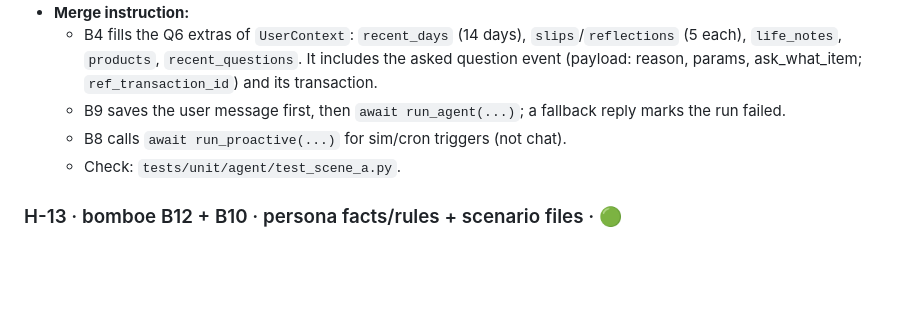
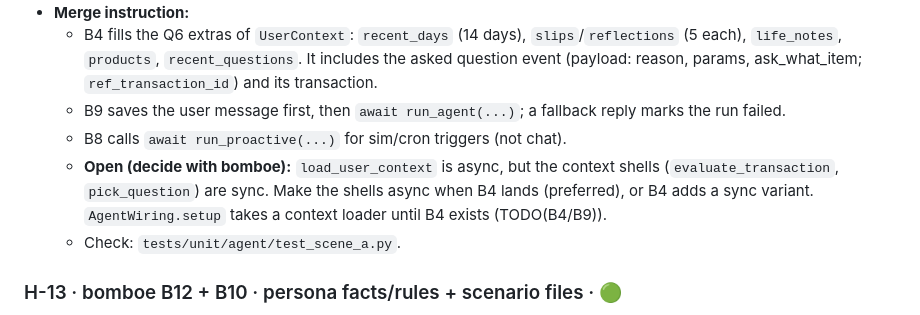
Before and after one commit to David3761/CashGuard, a Markdown page: HANDOFFS.md, the part around the change. Drawn GitHub-style; blank space fills up the shorter version.

Commit message:
[ORCH] docs: open async-shell question for B4
Co-Authored-By: Claude Opus 5.5 <noreply@anthropic.com>

```diff
--- a/HANDOFFS.md
+++ b/HANDOFFS.md
@@ -153,6 +153,7 @@
   - B4 fills the Q6 extras of `UserContext`: `recent_days` (14 days), `slips`/`reflections` (5 each), `life_notes`, `products`, `recent_questions`. It includes the asked question event (payload: reason, params, ask_what_item; `ref_transaction_id`) and its transaction.
   - B9 saves the user message first, then `await run_agent(...)`; a fallback reply marks the run failed.
   - B8 calls `await run_proactive(...)` for sim/cron triggers (not chat).
+  - **Open (decide with bomboe):** `load_user_context` is async, but the context shells (`evaluate_transaction`, `pick_question`) are sync. Make the shells async when B4 lands (preferred), or B4 adds a sync variant. `AgentWiring.setup` takes a context loader until B4 exists (TODO(B4/B9)).
   - Check: `tests/unit/agent/test_scene_a.py`.
 
 ### H-13 · bomboe B12 + B10 · persona facts/rules + scenario files · 🟢
```
Also changed, not shown: DGAREADME1.md (+1 -0 lines).
